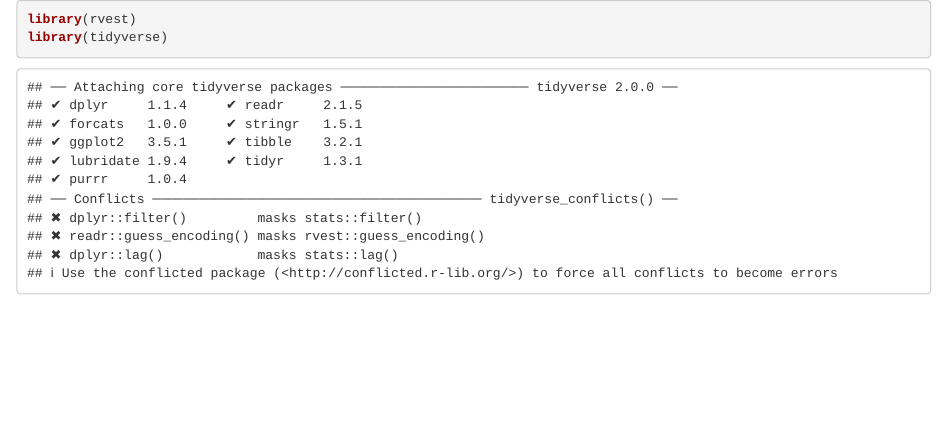
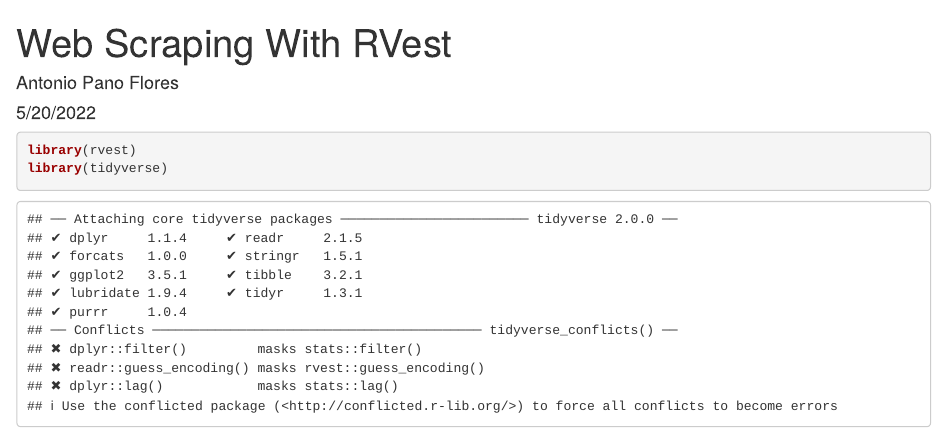
Before and after one commit to antoniopanoflo/PortfolioProjects, an R Markdown document (WebScrapingWithRVest.rmd): the page in a window 1100 px wide, from its top. Rendered offline with R 4.5, knitr and Pandoc, with nearby package versions; some code elsewhere in the file could not run offline.

Commit message:
Update WebScrapingWithRVest.rmd

````diff
--- a/WebScrapingWithRVest.rmd
+++ b/WebScrapingWithRVest.rmd
@@ -1,3 +1,10 @@
+---
+title: "Web Scraping With RVest"
+author: "Antonio Pano Flores"
+date: "5/20/2022"
+output: html_document
+---
+
 ```{r}
 library(rvest)
 library(tidyverse)
````
